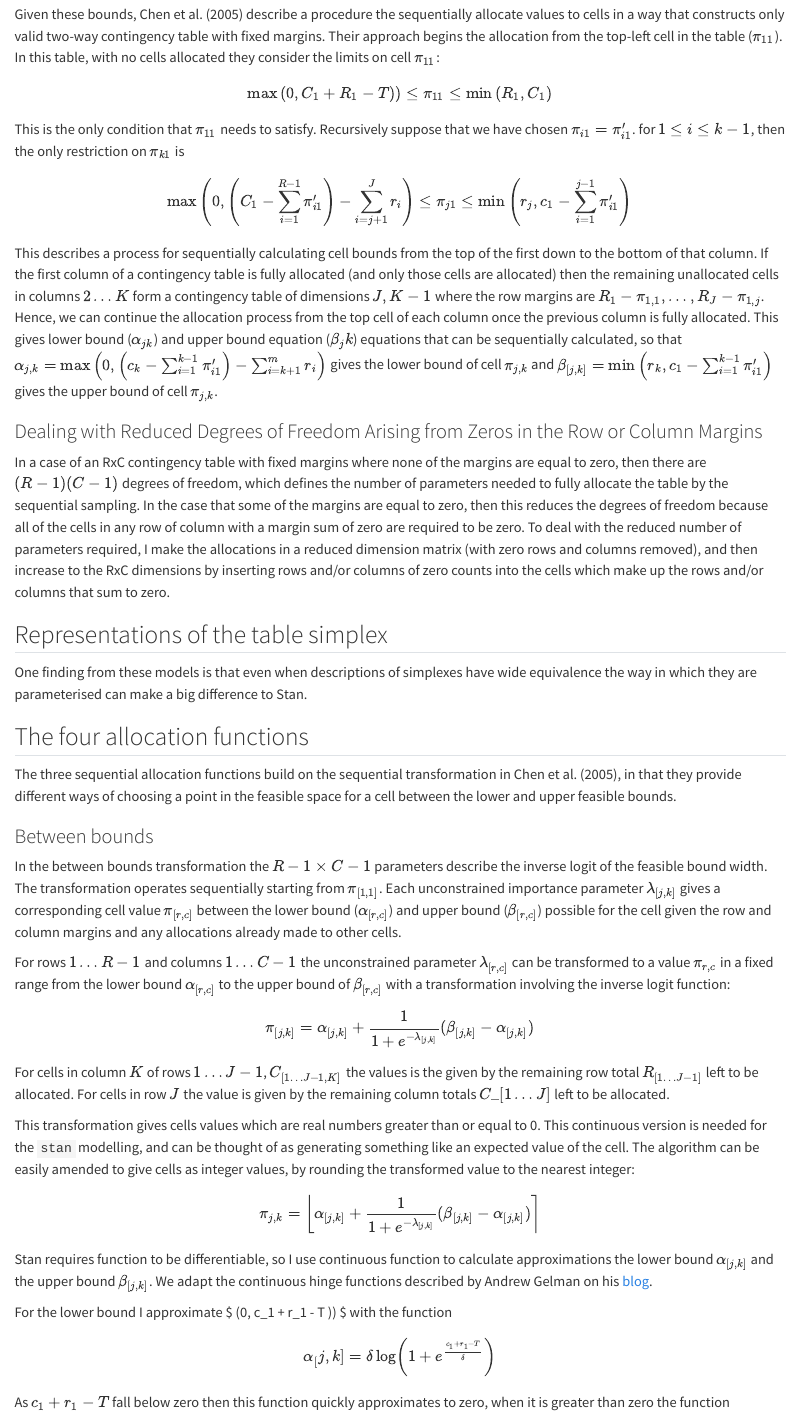
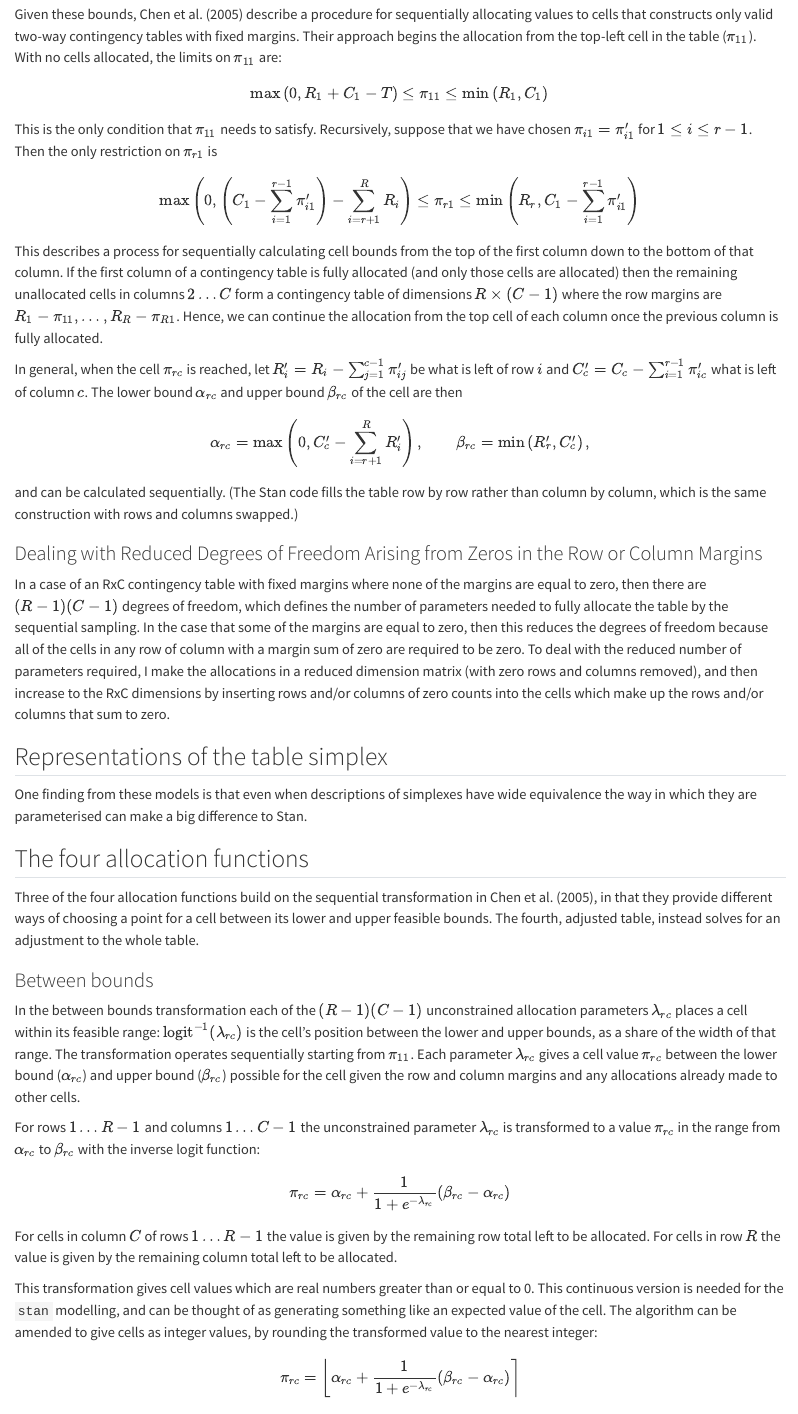
Before and after one commit to gidonc/ssArray, a Quarto document (paper/ssArray_description.qmd): the page in a window 1100 px wide, from 680 px down, and a second part further down, joined at a grey line. Rendered offline with R 4.5, knitr and Pandoc in place of Quarto, with nearby package versions; some code elsewhere in the file could not run offline.

Commit message:
Tidy notation and headings in the allocation-function sections
Co-Authored-By: Claude Sonnet 5.5 <noreply@anthropic.com>
Claude-Session: https://claude.ai/code/session_01EzK9mApaonAiLeiZ5X3a6o

```diff
--- a/paper/ssArray_description.qmd
+++ b/paper/ssArray_description.qmd
@@ -38 +39,2 @@
 
+Given these bounds, @Chen2005 describe a procedure for sequentially allocating values to cells that constructs only valid two-way contingency tables with fixed margins. Their approach begins the allocation from the top-left cell in the table ($\pi_{11}$). With no cells allocated, the limits on $\pi_{11}$ are:
@@ -40,14 +41,14 @@
 
-Given these bounds, @Chen2005 describe a procedure the sequentially allocate values to cells in a way that constructs only valid two-way contingency table with fixed margins. Their approach begins the allocation from the top-left cell in the table ($\pi_{11}$). In this table, with no cells allocated they consider the limits on cell $\pi_{11}$:
+$$ \mathrm{max}\left(0, R_1 + C_1 - T \right) \le \pi_{11} \le \mathrm{min} \left( R_1, C_1 \right)$$
 
-$$ \mathrm{max}\left(0, C_1 + R_1 - T )\right) \le \pi_{11} \le \mathrm{min} \left( R_1, C_1 \right)$$
+This is the only condition that $\pi_{11}$ needs to satisfy. Recursively, suppose that we have chosen $\pi_{i1}= \pi^{\prime}_{i1}$ for $1 \le i \le r-1$. Then the only restriction on $\pi_{r1}$ is
+$$ \mathrm{max}\left( 0, \left(C_1 - \sum_{i=1}^{r-1} \pi_{i1}^{\prime} \right) - \sum_{i=r+1}^{R} R_i\right) \le \pi_{r1} \le \mathrm{min}\left(R_r, C_1 - \sum_{i=1}^{r-1} \pi_{i1}^{\prime}\right)$$
 
-This is the only condition that $\pi_{11}$ needs to satisfy. Recursively suppose that we have chosen $\pi_{i1}= \pi^{\prime}_{i1}$. for $1 \le i \le k -1$, then the only restriction on $\pi_{k1}$ is $$ \mathrm{max}\left( 0, \left(C_1 - \sum_{i=1}^{R-1} \pi_{i1}^{\prime} \right) - \sum_{i=j+1}^{J} r_i\right) \le \pi_{j1} \le \mathrm{min}\left(r_j, c_1 - \sum_{i=1}^{j-1} \pi_{i1}^{\prime}\right)$$
+This describes a process for sequentially calculating cell bounds from the top of the first column down to the bottom of that column. If the first column of a contingency table is fully allocated (and only those cells are allocated) then the remaining unallocated cells in columns $2 \dots C$ form a contingency table of dimensions $R \times (C-1)$ where the row margins are $R_1 - \pi_{11}, \dots, R_R - \pi_{R1}$. Hence, we can continue the allocation from the top cell of each column once the previous column is fully allocated.
 
-This describes a process for sequentially calculating cell bounds from the top of the first down to the bottom of that column. If the first column of a contingency table is fully allocated (and only those cells are allocated) then the remaining unallocated cells in columns $2 \dots K$ form a contingency table of dimensions $J, K-1$ where the row margins are $R_1 - \pi_{1,1}, \dots, R_J - \pi_{1,j}$. Hence, we can continue the allocation process from the top cell of each column once the previous column is fully allocated. This gives lower bound ($\alpha_{jk}$) and upper bound equation ($\beta_jk$) equations that can be sequentially calculated, so that $\alpha_{j,k} = \mathrm{max}\left( 0, \left(c_k - \sum_{i=1}^{k-1} \pi_{i1}^{\prime} \right) - \sum_{i=k+1}^{m} r_i\right)$ gives the lower bound of cell $\pi_{j,k}$ and $\beta_{[j,k]} = \mathrm{min}\left(r_k, c_1 - \sum_{i=1}^{k-1} \pi_{i1}^{\prime}\right)$ gives the upper bound of cell $\pi_{j,k}$.
-
-
-
+In general, when the cell $\pi_{rc}$ is reached, let $R^{\prime}_i = R_i - \sum_{j=1}^{c-1} \pi^{\prime}_{ij}$ be what is left of row $i$ and $C^{\prime}_{c} = C_c - \sum_{i=1}^{r-1} \pi^{\prime}_{ic}$ what is left of column $c$. The lower bound $\alpha_{rc}$ and upper bound $\beta_{rc}$ of the cell are then
+$$\alpha_{rc} = \mathrm{max}\left( 0, C^{\prime}_{c} - \sum_{i=r+1}^{R} R^{\prime}_i\right), \qquad \beta_{rc} = \mathrm{min}\left(R^{\prime}_r, C^{\prime}_{c}\right),$$
+and can be calculated sequentially. (The Stan code fills the table row by row rather than column by column, which is the same construction with rows and columns swapped.)
 
 ### Dealing with Reduced Degrees of Freedom Arising from Zeros in the Row or Column Margins
 
@@ -60,31 +61,30 @@
 
 ## The four allocation functions
 
-The three sequential allocation functions build on the sequential transformation in @Chen2005, in that they provide different ways of choosing a point in the feasible space for a cell between the lower and upper feasible bounds.
+Three of the four allocation functions build on the sequential transformation in @Chen2005, in that they provide different ways of choosing a point for a cell between its lower and upper feasible bounds. The fourth, adjusted table, instead solves for an adjustment to the whole table.
 
 ### Between bounds
 
-In the between bounds transformation the $R - 1 \times C - 1$ parameters describe the inverse logit of the feasible bound width.
-The transformation operates sequentially starting from $\pi_{[1,1]}$. Each unconstrained importance parameter $\lambda_{[j,k]}$ gives a corresponding cell value $\pi_{[r,c]}$ between the lower bound ($\alpha_{[r,c]}$) and upper bound ($\beta_{[r,c]}$) possible for the cell given the row and column margins and any allocations already made to other cells.
+In the between bounds transformation each of the $(R - 1)(C - 1)$ unconstrained allocation parameters $\lambda_{rc}$ places a cell within its feasible range: $\text{logit}^{-1}(\lambda_{rc})$ is the cell's position between the lower and upper bounds, as a share of the width of that range. The transformation operates sequentially starting from $\pi_{11}$. Each parameter $\lambda_{rc}$ gives a cell value $\pi_{rc}$ between the lower bound ($\alpha_{rc}$) and upper bound ($\beta_{rc}$) possible for the cell given the row and column margins and any allocations already made to other cells.
 
-For rows $1 \dots R-1$ and columns $1 \dots C-1$ the unconstrained parameter $\lambda_{[r,c]}$ can be transformed to a value $\pi_{r,c}$ in a fixed range from the lower bound $\alpha_{[r,c]}$ to the upper bound of $\beta_{[r,c]}$ with a transformation involving the inverse logit function: $$\pi_{[j,k]} = \alpha_{[j,k]} + \frac{1}{1+e^{-\lambda_{[j,k]}}}(\beta_{[j,k]} - \alpha_{[j,k]})$$
+For rows $1 \dots R-1$ and columns $1 \dots C-1$ the unconstrained parameter $\lambda_{rc}$ is transformed to a value $\pi_{rc}$ in the range from $\alpha_{rc}$ to $\beta_{rc}$ with the inverse logit function: $$\pi_{rc} = \alpha_{rc} + \frac{1}{1+e^{-\lambda_{rc}}}(\beta_{rc} - \alpha_{rc})$$
 
-For cells in column $K$ of rows $1 \dots J-1$, $C_{[1 \dots J-1, K]}$ the values is the given by the remaining row total $R_{[1 \dots J-1]}$ left to be allocated. For cells in row $J$ the value is given by the remaining column totals $C\_{\left[1 \dots J \right]}$ left to be allocated.
+For cells in column $C$ of rows $1 \dots R-1$ the value is given by the remaining row total left to be allocated. For cells in row $R$ the value is given by the remaining column total left to be allocated.
 
-This transformation gives cells values which are real numbers greater than or equal to 0. This continuous version is needed for the `stan` modelling, and can be thought of as generating something like an expected value of the cell. The algorithm can be easily amended to give cells as integer values, by rounding the transformed value to the nearest integer:
+This transformation gives cell values which are real numbers greater than or equal to 0. This continuous version is needed for the `stan` modelling, and can be thought of as generating something like an expected value of the cell. The algorithm can be amended to give cells as integer values, by rounding the transformed value to the nearest integer:
 
-$$\pi_{j,k} = \left\lfloor \alpha_{[j,k]} + \frac{1}{1+e^{-\lambda_{[j,k]}}}(\beta_{[j,k]} - \alpha_{[j,k]}) \right\rceil$$
+$$\pi_{rc} = \left\lfloor \alpha_{rc} + \frac{1}{1+e^{-\lambda_{rc}}}(\beta_{rc} - \alpha_{rc}) \right\rceil$$
 
-Stan requires function to be differentiable, so I use continuous function to calculate approximations the lower bound  $\alpha_{[j,k]}$ and the upper bound $\beta_{[j,k]}$. We adapt the continuous hinge functions described by Andrew Gelman on his [blog](https://statmodeling.stat.columbia.edu/2017/05/19/continuous-hinge-function-bayesian-modeling/).
+Stan requires functions to be differentiable, so a continuous function can be used to approximate the lower bound $\alpha_{rc}$ and the upper bound $\beta_{rc}$. In earlier versions I adapted the continuous hinge functions described by Andrew Gelman on his [blog](https://statmodeling.stat.columbia.edu/2017/05/19/continuous-hinge-function-bayesian-modeling/).
 
-For the lower bound I approximate  $ \mathrm{max}\left(0, c_1 + r_1 - T )\right) $ with the function
-$$\alpha_[j,k] = \delta \log \left(1 +  e^{\frac{c_1 + r_1 - T}{\delta}} \right)$$
-As $c_1 + r_1 - T$ fall below zero then this function quickly approximates to zero, when it is greater than zero the function approximates $c_1 + r_1 - T$. $\delta$ is a parameter which determines how quickly that happens (smaller values give a sharper approximation to the max function).
+<!-- CHECK: the smoothing in stan/functions/alloc_bounds.stan (delta > 0) is not the Gelman hinge below; it rounds each kink inward over about delta x the cell's range. Decide which to describe. -->
 
-Similarly, I estimate the upper bound $\mathrm{min} \left( r_1, c_1 \right)$ with the function
-$$ -\delta \log \left(e^{\frac{-r_1}{\delta}} + e^{\frac{-c_1}{\delta}} \right)$$.
+For the lower bound I approximate $\mathrm{max}\left(0, C_1 + R_1 - T \right)$ with the function
+$$\alpha = \delta \log \left(1 +  e^{\frac{C_1 + R_1 - T}{\delta}} \right)$$
+As $C_1 + R_1 - T$ falls below zero this function quickly approaches zero; when it is greater than zero the function approximates $C_1 + R_1 - T$. $\delta$ is a parameter which determines how quickly that happens (smaller values give a sharper approximation to the max function).
 
-Again $\delta$ is a parameter which determines how quickly that happens (smaller values give a sharper approximation to the min function).
+Similarly, I approximate the upper bound $\mathrm{min} \left( R_1, C_1 \right)$ with the function
+$$ -\delta \log \left(e^{\frac{-R_1}{\delta}} + e^{\frac{-C_1}{\delta}} \right)$$
 
-#### The Log Determinant of the Jacobian of the Transform for between bounds
+Again $\delta$ determines how quickly that happens (smaller values give a sharper approximation to the min function).
 
```
Also changed, not shown: paper/ssArray_description.qmd (22 more changed lines).
